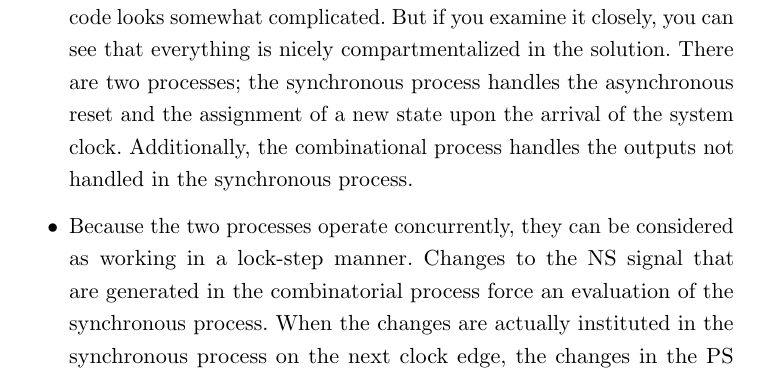
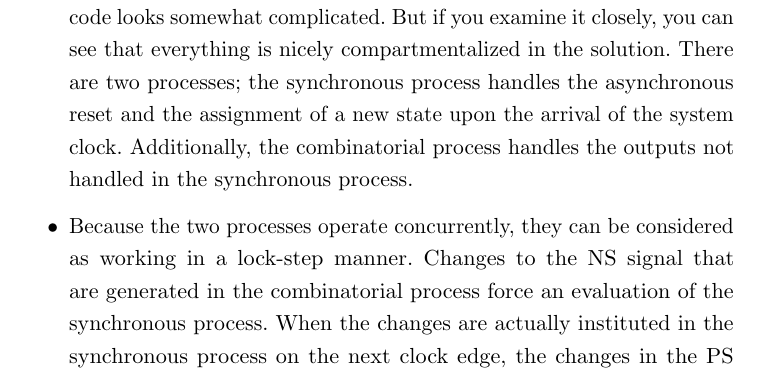
Before and after one commit to fabriziotappero/Free-Range-VHDL-book, a LaTeX thesis (master.tex, which reads chapter8.tex): part of page 106 of 194, cut so that both start at the same text. Compiled offline with pdfLaTeX.

Commit message:
Use consistent naming

```diff
--- a/chapter8.tex
+++ b/chapter8.tex
@@ -138,7 +138,7 @@ And of course, this solution has many things worth noting in it. The more intere
 
 \item The synchronous process is equal in form and function to the simple D~flip-flops we examined in the section about sequential circuits. The only difference is that we have substituted PS and NS for D and Q, respectively. Something to note here is that the storage element is associated with the PS signal only. Note that PS is not specified for every possible combination of inputs.
 
-\item Even though this example is of the simplest FSM you could hope for, the code looks somewhat complicated. But if you examine it closely, you can see that everything is nicely compartmentalized in the solution. There are two processes; the synchronous process handles the asynchronous reset and the assignment of a new state upon the arrival of the system clock. Additionally, the combinational process handles the outputs not handled in the synchronous process.
+\item Even though this example is of the simplest FSM you could hope for, the code looks somewhat complicated. But if you examine it closely, you can see that everything is nicely compartmentalized in the solution. There are two processes; the synchronous process handles the asynchronous reset and the assignment of a new state upon the arrival of the system clock. Additionally, the combinatorial process handles the outputs not handled in the synchronous process.
 
 \item Because the two processes operate concurrently, they can be considered as working in a lock-step manner. Changes to the NS signal that are generated in the combinatorial process force an evaluation of the synchronous process. When the changes are actually instituted in the synchronous process on the next clock edge, the changes in the PS signal causes the combinatorial process to be evaluated. And so on and so forth.
 
```
